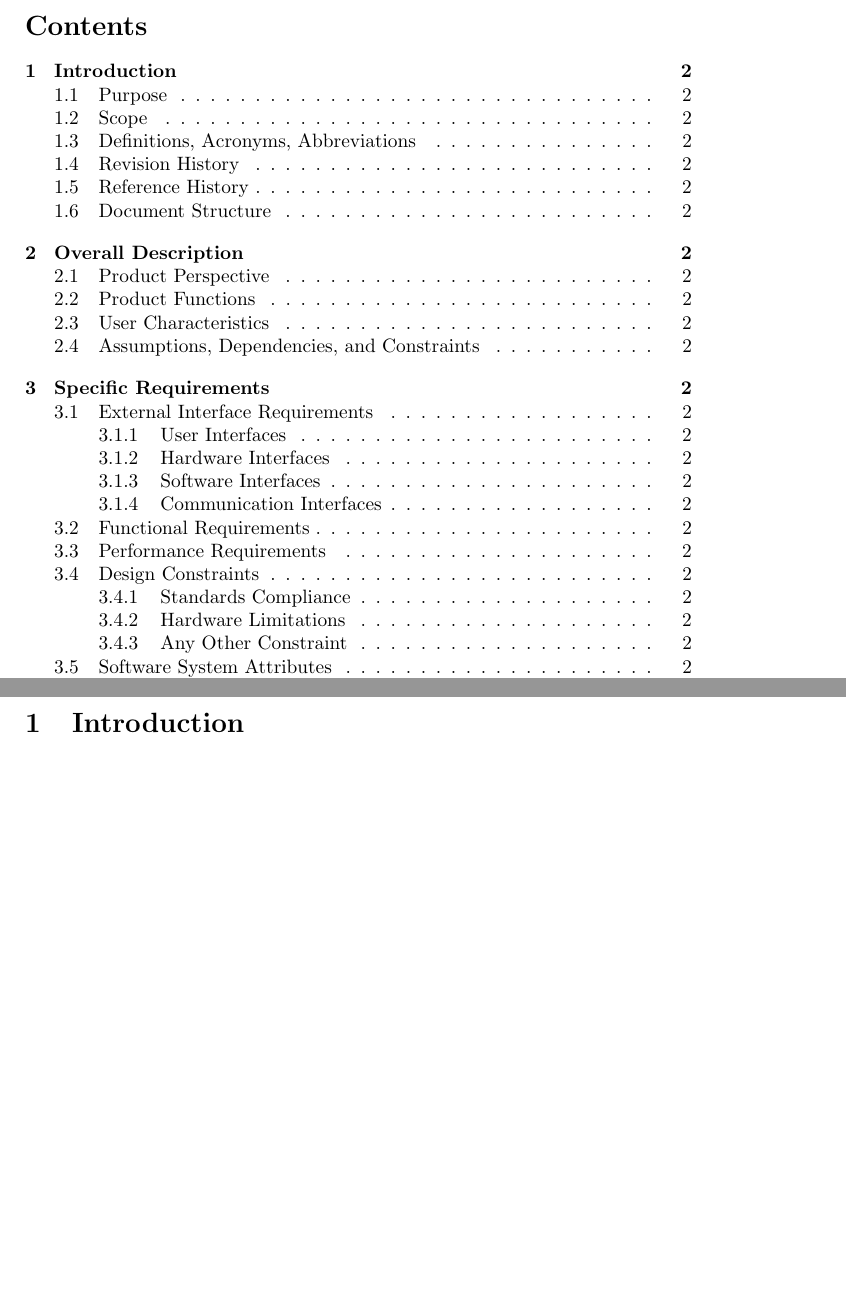
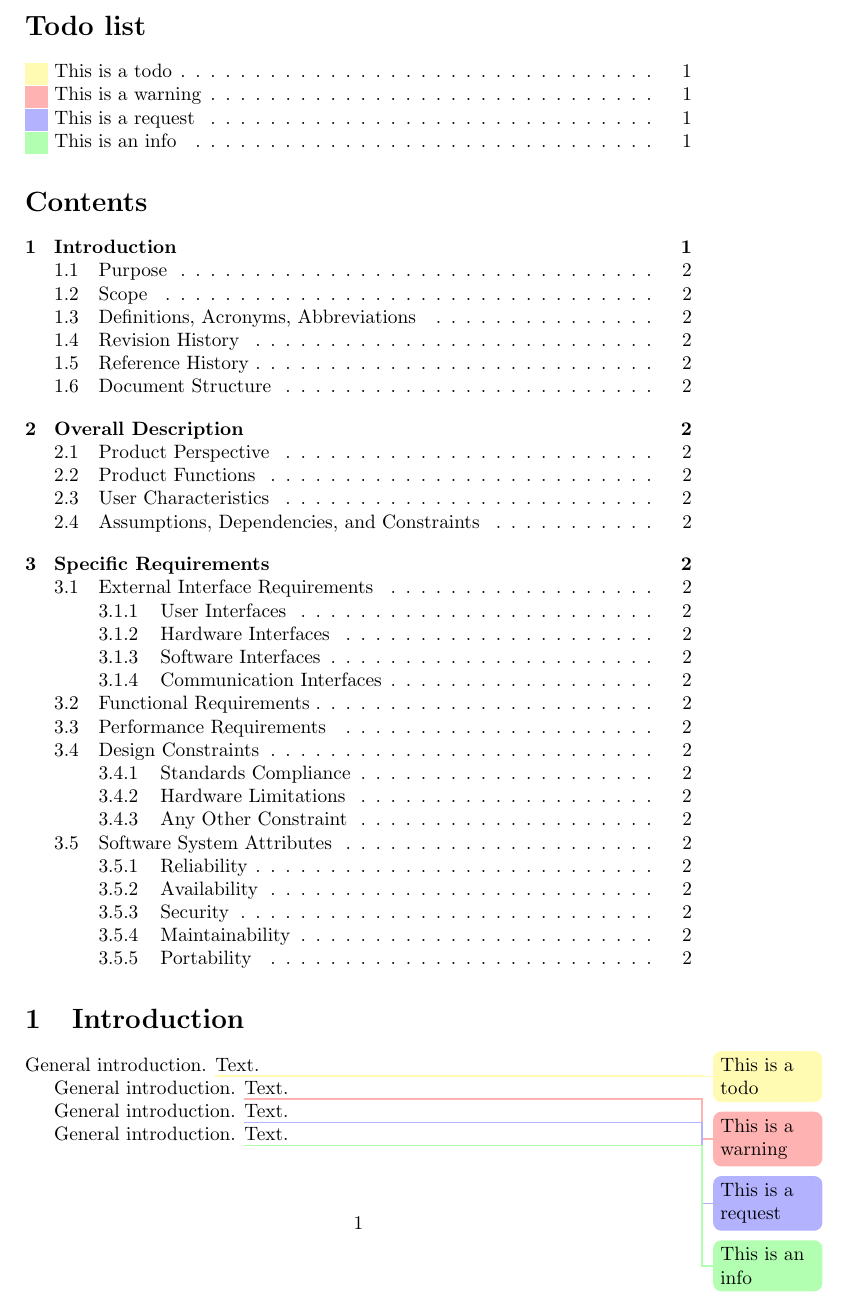
Before and after one commit to andreafra/Software-Engineering-2-Project-2021, a LaTeX document (RASD/rasd.tex): two parts of pages 1 and 2 of 2 before the commit and part of page 1 of 2 after it, the two joined at a grey line, cut at the place of the change, the shorter picture padded with empty space. Compiled offline with pdfLaTeX.

Commit message:
add todo package with examples

```diff
--- a/RASD/rasd.tex
+++ b/RASD/rasd.tex
@@ -4,7 +19,15 @@
+\listoftodos
 
 \tableofcontents
 
 \section{Introduction}
+General introduction. \todo{This is a todo}Text.
+
+General introduction. \warning{This is a warning}Text.
+
+General introduction. \request{This is a request}Text.
+
+General introduction. \info{This is an info}Text.
 \subsection{Purpose}
 \subsection{Scope}
 \subsection{Definitions, Acronyms, Abbreviations}
```
Also changed, not shown: RASD/rasd.pdf, RASD/rasd.tex (15 more changed lines), 1 other file.
